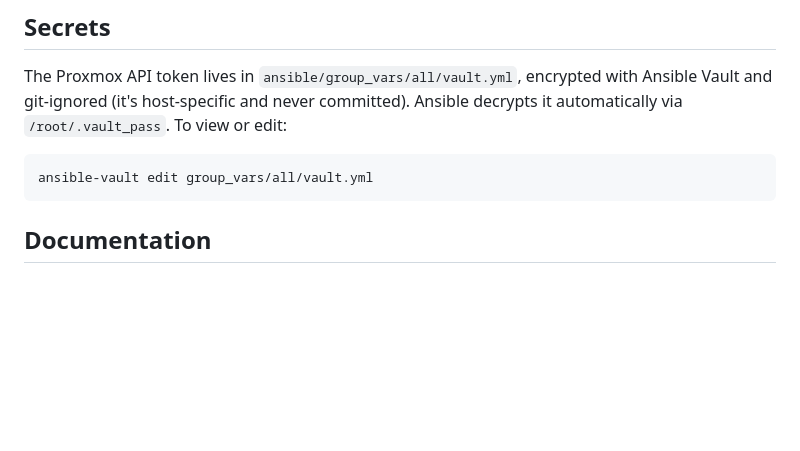
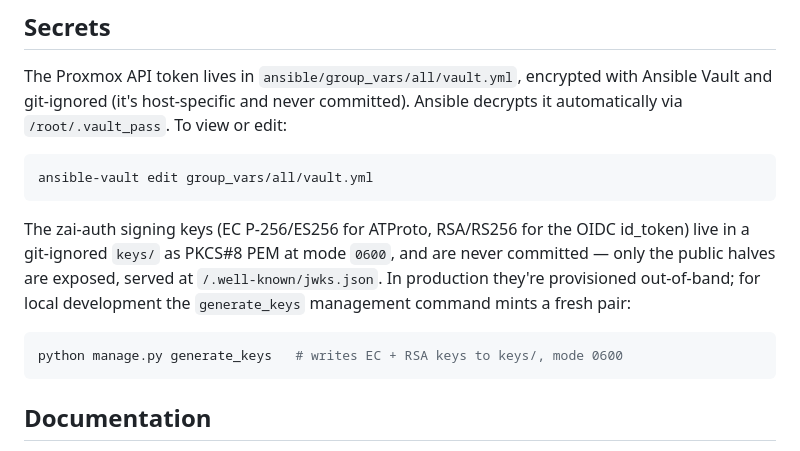
Before and after one commit to Z-Space-Society/zai-ops, a Markdown page: README.md, the part around the change. Drawn GitHub-style; blank space fills up the shorter version.

````diff
--- a/README.md
+++ b/README.md
@@ -94,6 +94,16 @@ Ansible decrypts it automatically via `/root/.vault_pass`. To view or edit:
 ansible-vault edit group_vars/all/vault.yml
 ```
 
+The zai-auth signing keys (EC P-256/ES256 for ATProto, RSA/RS256 for the OIDC
+id_token) live in a git-ignored `keys/` as PKCS#8 PEM at mode `0600`, and are
+never committed — only the public halves are exposed, served at
+`/.well-known/jwks.json`. In production they're provisioned out-of-band; for
+local development the `generate_keys` management command mints a fresh pair:
+
+```bash
+python manage.py generate_keys   # writes EC + RSA keys to keys/, mode 0600
+```
+
 ## Documentation
 
 Full reference docs live in [`docs/`](docs/README.md) — the bootstrap process,
````
